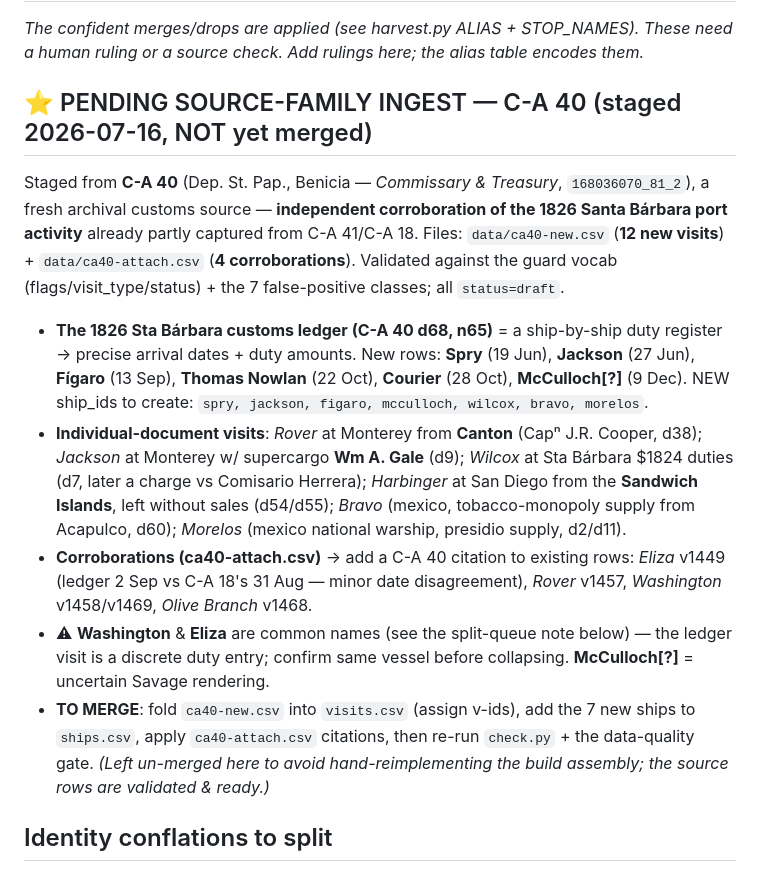
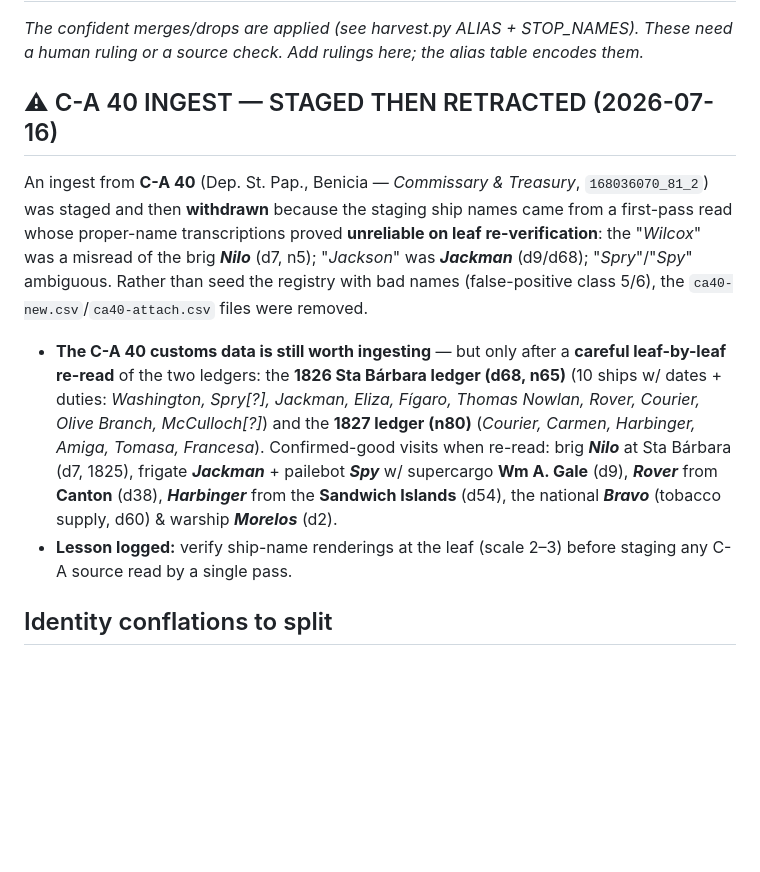
Before and after one commit to Aodhanm/california-ship-registry, a Markdown page: REVIEW-QUEUE.md, the part around the change. GitHub-like rendering; blank space fills up the shorter version.

Commit message:
REVIEW-QUEUE: mark C-A 40 ingest retracted (name-verification lesson)
Co-Authored-By: Claude Opus 4.8 <noreply@anthropic.com>

```diff
--- a/REVIEW-QUEUE.md
+++ b/REVIEW-QUEUE.md
@@ -2,13 +2,10 @@
 
 *The confident merges/drops are applied (see harvest.py ALIAS + STOP_NAMES). These need a human ruling or a source check. Add rulings here; the alias table encodes them.*
 
-## ⭐ PENDING SOURCE-FAMILY INGEST — C-A 40 (staged 2026-07-16, NOT yet merged)
-Staged from **C-A 40** (Dep. St. Pap., Benicia — *Commissary & Treasury*, `168036070_81_2`), a fresh archival customs source — **independent corroboration of the 1826 Santa Bárbara port activity** already partly captured from C-A 41/C-A 18. Files: `data/ca40-new.csv` (**12 new visits**) + `data/ca40-attach.csv` (**4 corroborations**). Validated against the guard vocab (flags/visit_type/status) + the 7 false-positive classes; all `status=draft`.
-- **The 1826 Sta Bárbara customs ledger (C-A 40 d68, n65)** = a ship-by-ship duty register → precise arrival dates + duty amounts. New rows: **Spry** (19 Jun), **Jackson** (27 Jun), **Fígaro** (13 Sep), **Thomas Nowlan** (22 Oct), **Courier** (28 Oct), **McCulloch[?]** (9 Dec). NEW ship_ids to create: `spry, jackson, figaro, mcculloch, wilcox, bravo, morelos`.
-- **Individual-document visits**: *Rover* at Monterey from **Canton** (Capⁿ J.R. Cooper, d38); *Jackson* at Monterey w/ supercargo **Wm A. Gale** (d9); *Wilcox* at Sta Bárbara $1824 duties (d7, later a charge vs Comisario Herrera); *Harbinger* at San Diego from the **Sandwich Islands**, left without sales (d54/d55); *Bravo* (mexico, tobacco-monopoly supply from Acapulco, d60); *Morelos* (mexico national warship, presidio supply, d2/d11).
-- **Corroborations (ca40-attach.csv)** → add a C-A 40 citation to existing rows: *Eliza* v1449 (ledger 2 Sep vs C-A 18's 31 Aug — minor date disagreement), *Rover* v1457, *Washington* v1458/v1469, *Olive Branch* v1468.
-- ⚠ **Washington** & **Eliza** are common names (see the split-queue note below) — the ledger visit is a discrete duty entry; confirm same vessel before collapsing. **McCulloch[?]** = uncertain Savage rendering.
-- **TO MERGE**: fold `ca40-new.csv` into `visits.csv` (assign v-ids), add the 7 new ships to `ships.csv`, apply `ca40-attach.csv` citations, then re-run `check.py` + the data-quality gate. *(Left un-merged here to avoid hand-reimplementing the build assembly; the source rows are validated & ready.)*
+## ⚠ C-A 40 INGEST — STAGED THEN RETRACTED (2026-07-16)
+An ingest from **C-A 40** (Dep. St. Pap., Benicia — *Commissary & Treasury*, `168036070_81_2`) was staged and then **withdrawn** because the staging ship names came from a first-pass read whose proper-name transcriptions proved **unreliable on leaf re-verification**: the "*Wilcox*" was a misread of the brig ***Nilo*** (d7, n5); "*Jackson*" was ***Jackman*** (d9/d68); "*Spry*"/"*Spy*" ambiguous. Rather than seed the registry with bad names (false-positive class 5/6), the `ca40-new.csv`/`ca40-attach.csv` files were removed.
+- **The C-A 40 customs data is still worth ingesting** — but only after a **careful leaf-by-leaf re-read** of the two ledgers: the **1826 Sta Bárbara ledger (d68, n65)** (10 ships w/ dates + duties: *Washington, Spry[?], Jackman, Eliza, Fígaro, Thomas Nowlan, Rover, Courier, Olive Branch, McCulloch[?]*) and the **1827 ledger (n80)** (*Courier, Carmen, Harbinger, Amiga, Tomasa, Francesa*). Confirmed-good visits when re-read: brig ***Nilo*** at Sta Bárbara (d7, 1825), frigate ***Jackman*** + pailebot ***Spy*** w/ supercargo **Wm A. Gale** (d9), ***Rover*** from **Canton** (d38), ***Harbinger*** from the **Sandwich Islands** (d54), the national ***Bravo*** (tobacco supply, d60) & warship ***Morelos*** (d2).
+- **Lesson logged:** verify ship-name renderings at the leaf (scale 2–3) before staging any C-A source read by a single pass.
 
 ## Identity conflations to split
 - ✅ **descubierta SPLIT 2026-07-15** (Aodhan caught the fake 1794 US ship): 1792–95 → merged into *discovery* (Vancouver, British); 1819–21 → *descubierta-rus* (the Russian imperial corvette); pre-1792 Malaspina reserved. The 1794 'American Descubierta' was a PHANTOM = C-A 7 d284, a foreign-EXCLUSION policy order (no ship) — dropped via NONSHIP_RECORDS. Flags for the core Spanish fleet made authoritative (the Aránzazu-carrying-an-Irishman was mis-flagged USA → now spain).
```
